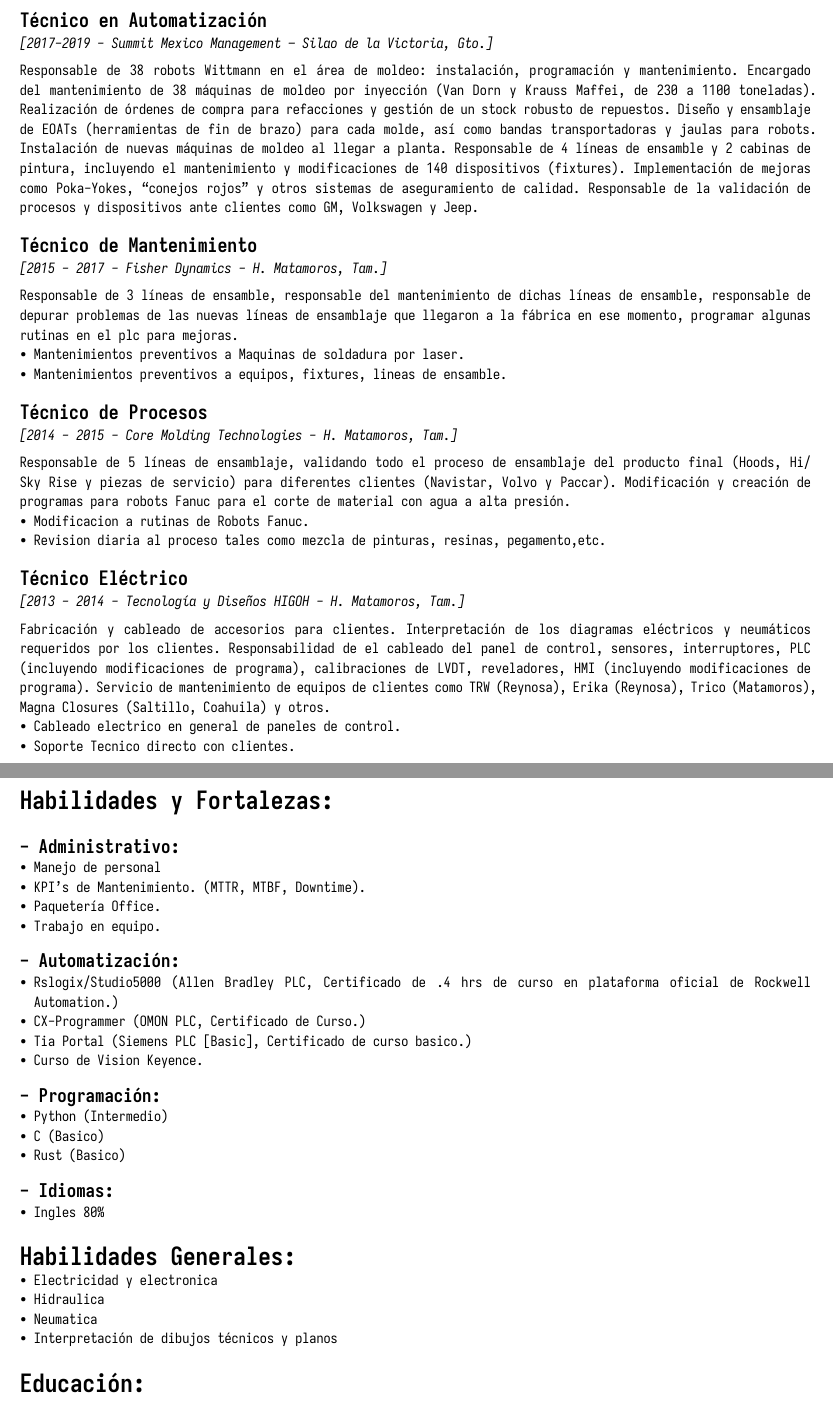
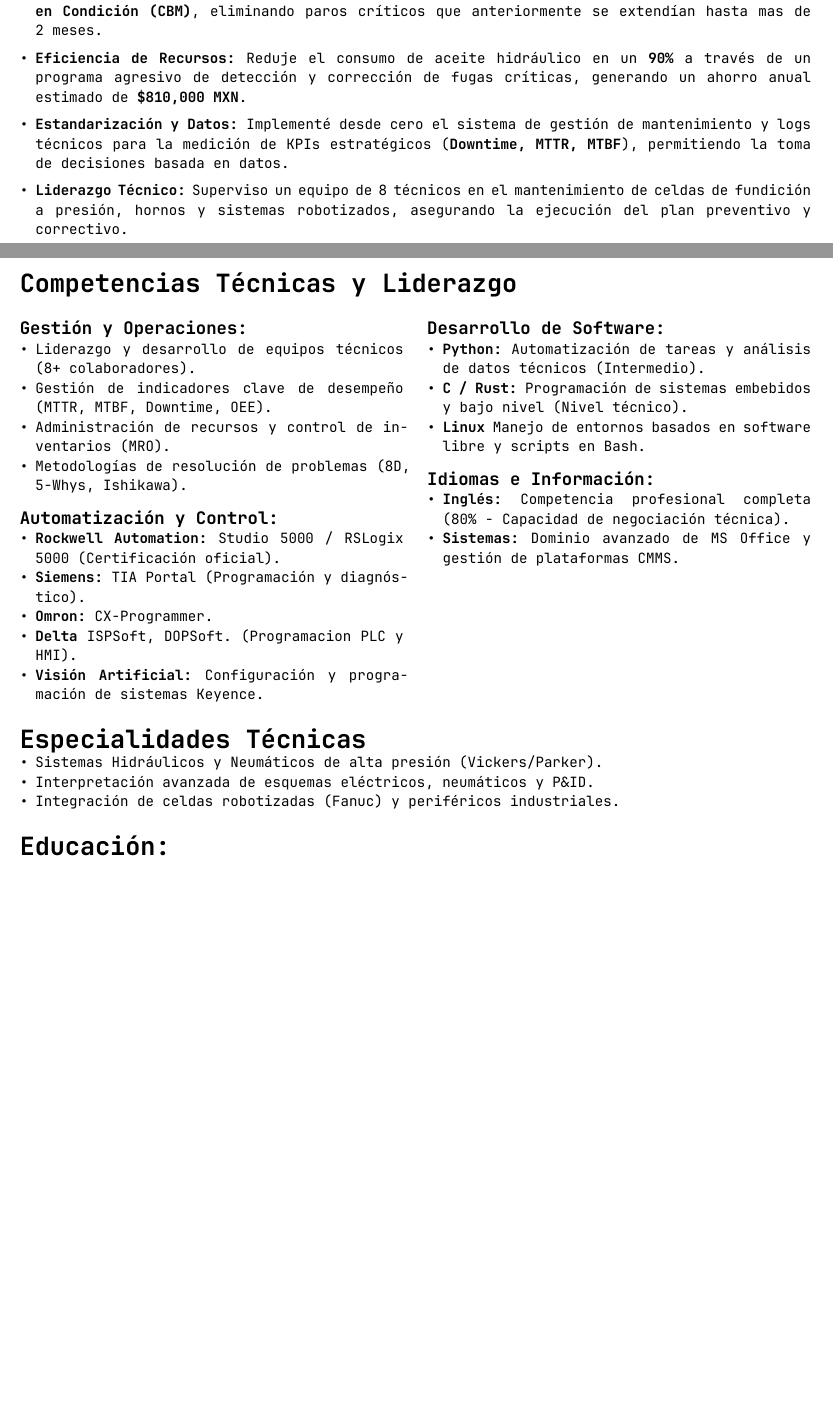
Before and after one commit to jpachecoxyz/docs, a Typst document (typst/3_cv/admin.typ): two parts of pages 2 and 3 of 3 before the commit and two parts of pages 1 and 2 of 2 after it, joined at a grey line, cut at the place of the change, the shorter picture padded with empty space. The pictures show the PDF file typst/3_cv/admin.pdf that the author committed with the source.

Commit message:
update notes, modify my CV

```diff
--- a/typst/3_cv/admin.typ
+++ b/typst/3_cv/admin.typ
@@ -38,5 +39,3 @@ Responsable del departamento de mantenimiento del área de Diecasting.\
 + Capacitar al personal técnico en buenas prácticas de mantenimiento y seguridad.
 + Participar en auditorías internas y externas relacionadas con mantenimiento.
 + Dar seguimiento a la instalación de robots periféricos en celdas de fundición.
-+ Coordinar y supervisar el proceso de recepción, instalación y puesta en marcha de dos celdas totalmente automatizadas.
-*Personal a cargo:*
@@ -44 +45,4 @@ Responsable del departamento de mantenimiento del área de Diecasting.\
 
+- *Eficiencia de Recursos:* Reduje el consumo de aceite hidráulico en un *90%* a través de un programa agresivo de detección y corrección de fugas críticas, generando un ahorro anual estimado de *\$810,000 MXN*.\
+- *Estandarización y Datos:* Implementé desde cero el sistema de gestión de mantenimiento y logs técnicos para la medición de KPIs estratégicos (*Downtime, MTTR, MTBF*), permitiendo la toma de decisiones basada en datos.
+- *Liderazgo Técnico:* Superviso un equipo de 8 técnicos en el mantenimiento de celdas de fundición a presión, hornos y sistemas robotizados, asegurando la ejecución del plan preventivo y correctivo.
@@ -48,21 +49,81 @@ Técnico líder en el Área de Diecasting incluyendo hornos de fundición de cá
 
-Responsable de programar el mantenimiento de las celdas de producción mes a mes. Implementar mejoras para automatizar cada vez más el área. Enfocado principalmente en el desarrollo de sistemas de control.\
-*Personal a cargo:*
-- 3 Técnicos de mantenimiento
-- 2 Mecánicos
+// #pagebreak()
+// = Tecnico de Mantenimiento y Automatización Diecast
+// _[2020 - 2024 - Autoliv Mexico East. - H. Matamoros, Tam.]_\
+// Técnico líder en el Área de Diecasting incluyendo hornos de fundición de cámara caliente, máquinas (Bühler), sus robots lubricadores, prensa para eliminar rebabas de las piezas y marcadores láser (mantenimiento, programación y modificación de los programas PLC de estos equipos). También realizo mejoras y proyectos en el área de fundición a presión, como la implementación de sistemas Poka-Yoke con sistemas de visión y PLC. Algunos de los proyectos en los que he participado son: agregar nuevos modelos al marcador láser, modificar y re acondicionar máquinas, así como integrar trazabilidad en el proceso.
+//
+// Responsable de programar el mantenimiento de las celdas de producción mes a mes. Implementar mejoras para automatizar cada vez más el área. Enfocado principalmente en el desarrollo de sistemas de control.\
+// *Personal a cargo:*
+// - 3 Técnicos de mantenimiento
+// - 2 Mecánicos
+//
+// = Técnico en Automatización
+// _[2017-2019 - Summit Mexico Management – Silao de la Victoria, Gto.]_
+//
+// Responsable de 38 robots Wittmann en el área de moldeo: instalación, programación y mantenimiento.
+// Encargado del mantenimiento de 38 máquinas de moldeo por inyección (Van Dorn y Krauss Maffei, de 230 a 1100 toneladas).
+// Realización de órdenes de compra para refacciones y gestión de un stock robusto de repuestos.
+// Diseño y ensamblaje de EOATs (herramientas de fin de brazo) para cada molde, así como bandas transportadoras y jaulas para robots.
+// Instalación de nuevas máquinas de moldeo al llegar a planta.
+// Responsable de 4 líneas de ensamble y 2 cabinas de pintura, incluyendo el mantenimiento y modificaciones de 140 dispositivos (fixtures).
+// Implementación de mejoras como Poka-Yokes, "conejos rojos" y otros sistemas de aseguramiento de calidad.
+// Responsable de la validación de procesos y dispositivos ante clientes como GM, Volkswagen y Jeep.
+
+// = Técnico de Mantenimiento
+// _[2015 - 2017 - Fisher Dynamics - H. Matamoros, Tam.]_
+//
+// Responsable de 3 líneas de ensamble, responsable del mantenimiento de dichas líneas de ensamble, responsable de depurar problemas de las nuevas líneas de ensamblaje que llegaron a la fábrica en ese momento, programar algunas rutinas en el plc para mejoras.
+// - Mantenimientos preventivos a Maquinas de soldadura por laser.
+// - Mantenimientos preventivos a equipos, fixtures, lineas de ensamble.
+//
+// = Técnico de Procesos
+// _[2014 - 2015 - Core Molding Technologies - H. Matamoros, Tam.]_
+//
+// Responsable de 5 líneas de ensamblaje, validando todo el proceso de ensamblaje del producto final (Hoods, Hi/Sky Rise y piezas de servicio) para diferentes clientes (Navistar, Volvo y Paccar).
+// Modificación y creación de programas para robots Fanuc para el corte de material con agua a alta presión.
+// - Modificacion a rutinas de Robots Fanuc.
+// - Revision diaria al proceso tales como mezcla de pinturas, resinas, pegamento,etc.
+//
+// = Técnico Eléctrico
+// _[2013 - 2014 - Tecnología y Diseños HIGOH - H. Matamoros, Tam.]_
+//
+// Fabricación y cableado de accesorios para clientes. Interpretación de los diagramas eléctricos y neumáticos requeridos por los clientes. Responsabilidad de el cableado del panel de control, sensores, interruptores, PLC (incluyendo modificaciones de programa), calibraciones de LVDT, reveladores, HMI (incluyendo modificaciones de programa).
+// Servicio de mantenimiento de equipos de clientes como TRW (Reynosa), Erika (Reynosa), Trico (Matamoros), Magna Closures (Saltillo, Coahuila) y otros.
+// - Cableado electrico en general de paneles de control.
+// - Soporte Tecnico directo con clientes.
 
 #pagebreak()
-= Técnico en Automatización
-_[2017-2019 - Summit Mexico Management – Silao de la Victoria, Gto.]_
+// #align(left, text(16pt)[*#smallcaps("Habilidades y Fortalezas:")*])
+//
+// #align(left, text(12pt)[*#smallcaps("- Administrativo:")*])
+// - Manejo de personal
+// - KPI's de Mantenimiento. (MTTR, MTBF, Downtime).
+// - Paquetería Office.
+// - Trabajo en equipo.
+//
+// #align(left, text(12pt)[*#smallcaps("- Automatización:")*])
+// - Rslogix\/Studio5000 (Allen Bradley PLC, Certificado de .4 hrs de curso en plataforma oficial de Rockwell Automation.)
+// - CX-Programmer (OMON PLC, Certificado de Curso.)
+// - Tia Portal (Siemens PLC [Basic], Certificado de curso basico.)
+// - Curso de Vision Keyence.
+//
+// #align(left, text(12pt)[*#smallcaps("- Programación:")*])
+// -  Python (Intermedio)
+// -  C (Basico)
+// -  Rust (Basico)
+//
+// #align(left, text(12pt)[*#smallcaps("- Idiomas:")*])
+// - Ingles 80%
+//
+//
+// #align(left, text(16pt)[*#smallcaps("Habilidades Generales:")*])
+// // \section{General Skills.}
+// // \begin{itemize}
+// - Electricidad y electronica
+// - Hidraulica
+// - Neumatica
+// - Interpretación de dibujos técnicos y planos
 
-Responsable de 38 robots Wittmann en el área de moldeo: instalación, programación y mantenimiento.
-Encargado del mantenimiento de 38 máquinas de moldeo por inyección (Van Dorn y Krauss Maffei, de 230 a 1100 toneladas).
-Realización de órdenes de compra para refacciones y gestión de un stock robusto de repuestos.
-Diseño y ensamblaje de EOATs (herramientas de fin de brazo) para cada molde, así como bandas transportadoras y jaulas para robots.
-Instalación de nuevas máquinas de moldeo al llegar a planta.
-Responsable de 4 líneas de ensamble y 2 cabinas de pintura, incluyendo el mantenimiento y modificaciones de 140 dispositivos (fixtures).
-Implementación de mejoras como Poka-Yokes, "conejos rojos" y otros sistemas de aseguramiento de calidad.
-Responsable de la validación de procesos y dispositivos ante clientes como GM, Volkswagen y Jeep.
+#align(left, text(16pt)[*#smallcaps("Competencias Técnicas y Liderazgo")*])
 
-= Técnico de Mantenimiento
-_[2015 - 2017 - Fisher Dynamics - H. Matamoros, Tam.]_
+#grid(
@@ -69,39 +134,24 @@ _[2015 - 2017 - Fisher Dynamics - H. Matamoros, Tam.]_
+    - Liderazgo y desarrollo de equipos técnicos (8+ colaboradores).
+    - Gestión de indicadores clave de desempeño (MTTR, MTBF, Downtime, OEE).
+    - Administración de recursos y control de inventarios (MRO).
+    - Metodologías de resolución de problemas (8D, 5-Whys, Ishikawa).
 
-Responsable de 3 líneas de ensamble, responsable del mantenimiento de dichas líneas de ensamble, responsable de depurar problemas de las nuevas líneas de ensamblaje que llegaron a la fábrica en ese momento, programar algunas rutinas en el plc para mejoras.
-- Mantenimientos preventivos a Maquinas de soldadura por laser.
-- Mantenimientos preventivos a equipos, fixtures, lineas de ensamble.
+    #align(left, text(11pt)[*#smallcaps("Automatización y Control:")*])
+    - *Rockwell Automation:* Studio 5000 / RSLogix 5000 (Certificación oficial).
+    - *Siemens:* TIA Portal (Programación y diagnóstico).
+    - *Omron:* CX-Programmer.
+    - *Delta* ISPSoft, DOPSoft. (Programacion PLC y HMI).
+    - *Visión Artificial:* Configuración y programación de sistemas Keyence.
+  ],
+  [
+    #align(left, text(11pt)[*#smallcaps("Desarrollo de Software:")*])
+    - *Python:* Automatización de tareas y análisis de datos técnicos (Intermedio).
+    - *C / Rust:* Programación de sistemas embebidos y bajo nivel (Nivel técnico).
+    - *Linux* Manejo de entornos basados en software libre y scripts en Bash.
 
-= Técnico de Procesos
-_[2014 - 2015 - Core Molding Technologies - H. Matamoros, Tam.]_
+    #align(left, text(11pt)[*#smallcaps("Idiomas e Información:")*])
+    - *Inglés:* Competencia profesional completa (80% - Capacidad de negociación técnica).
+    - *Sistemas:* Dominio avanzado de MS Office y gestión de plataformas CMMS.
+  ]
+)
 
-Responsable de 5 líneas de ensamblaje, validando todo el proceso de ensamblaje del producto final (Hoods, Hi/Sky Rise y piezas de servicio) para diferentes clientes (Navistar, Volvo y Paccar).
-Modificación y creación de programas para robots Fanuc para el corte de material con agua a alta presión.
-- Modificacion a rutinas de Robots Fanuc.
-- Revision diaria al proceso tales como mezcla de pinturas, resinas, pegamento,etc.
-
-= Técnico Eléctrico
-_[2013 - 2014 - Tecnología y Diseños HIGOH - H. Matamoros, Tam.]_
-
-Fabricación y cableado de accesorios para clientes. Interpretación de los diagramas eléctricos y neumáticos requeridos por los clientes. Responsabilidad de el cableado del panel de control, sensores, interruptores, PLC (incluyendo modificaciones de programa), calibraciones de LVDT, reveladores, HMI (incluyendo modificaciones de programa).
-Servicio de mantenimiento de equipos de clientes como TRW (Reynosa), Erika (Reynosa), Trico (Matamoros), Magna Closures (Saltillo, Coahuila) y otros.
-- Cableado electrico en general de paneles de control.
-- Soporte Tecnico directo con clientes.
-
-#pagebreak()
-#align(left, text(16pt)[*#smallcaps("Habilidades y Fortalezas:")*])
-
-#align(left, text(12pt)[*#smallcaps("- Administrativo:")*])
-- Manejo de personal
-- KPI's de Mantenimiento. (MTTR, MTBF, Downtime).
-- Paquetería Office.
-- Trabajo en equipo.
-
-#align(left, text(12pt)[*#smallcaps("- Automatización:")*])
-- Rslogix\/Studio5000 (Allen Bradley PLC, Certificado de .4 hrs de curso en plataforma oficial de Rockwell Automation.)
-- CX-Programmer (OMON PLC, Certificado de Curso.)
-- Tia Portal (Siemens PLC [Basic], Certificado de curso basico.)
-- Curso de Vision Keyence.
-
-#align(left, text(12pt)[*#smallcaps("- Programación:")*])
--  Python (Intermedio)
--  C (Basico)
@@ -117,7 +158,7 @@ Servicio de mantenimiento de equipos de clientes como TRW (Reynosa), Erika (Reyn
-- Electricidad y electronica
-- Hidraulica
-- Neumatica
-- Interpretación de dibujos técnicos y planos
+#align(left, text(16pt)[*#smallcaps("Especialidades Técnicas")*])
+- Sistemas Hidráulicos y Neumáticos de alta presión (Vickers/Parker).
+- Interpretación avanzada de esquemas eléctricos, neumáticos y P&ID.
+- Integración de celdas robotizadas (Fanuc) y periféricos industriales.
 
 #align(left, text(16pt)[*#smallcaps("Educación:")*])
 // \section{Education.}
```
Also changed, not shown: typst/3_cv/admin.pdf, typst/3_cv/admin.typ (25 more changed lines), 3 other files.
